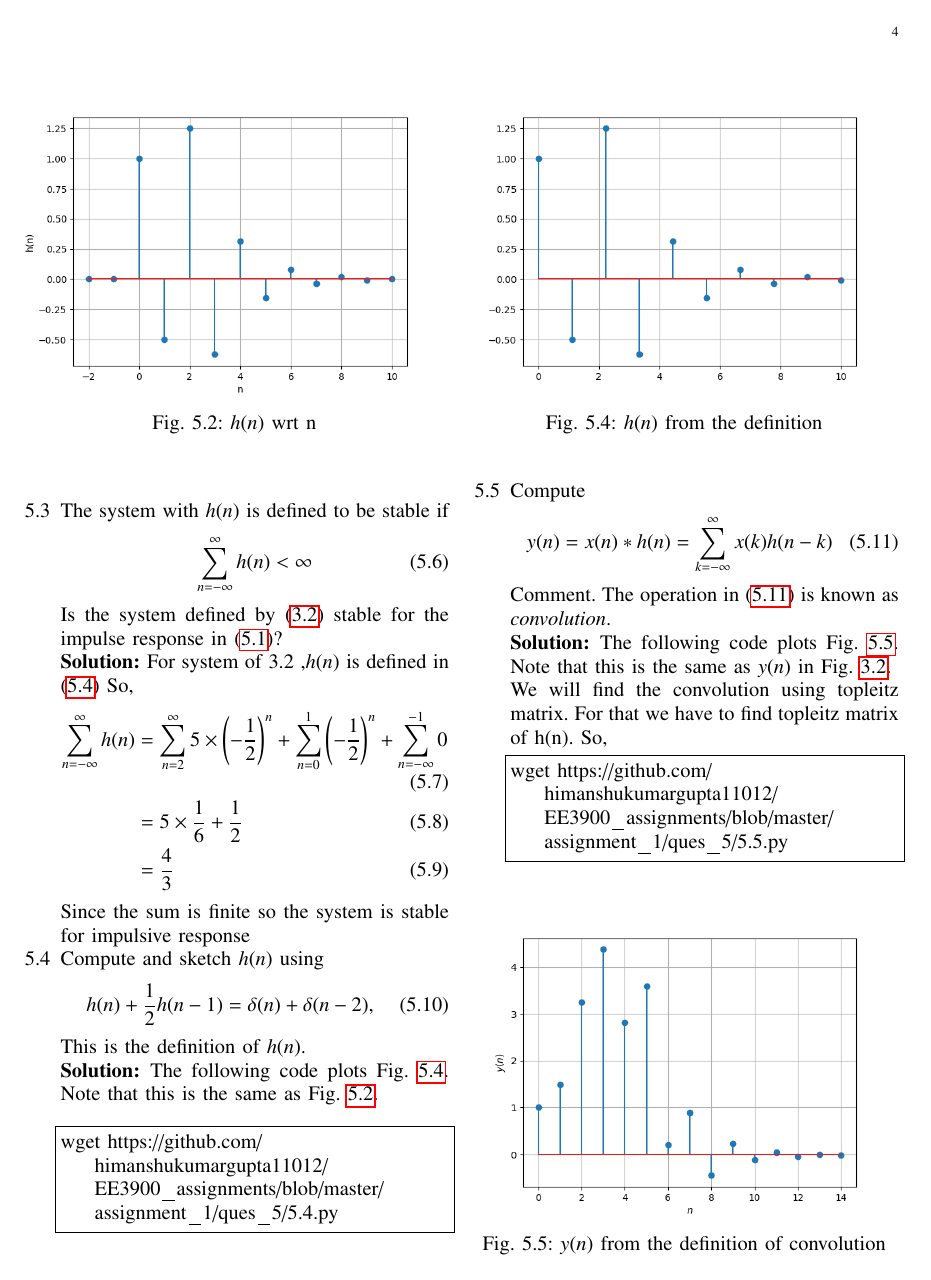
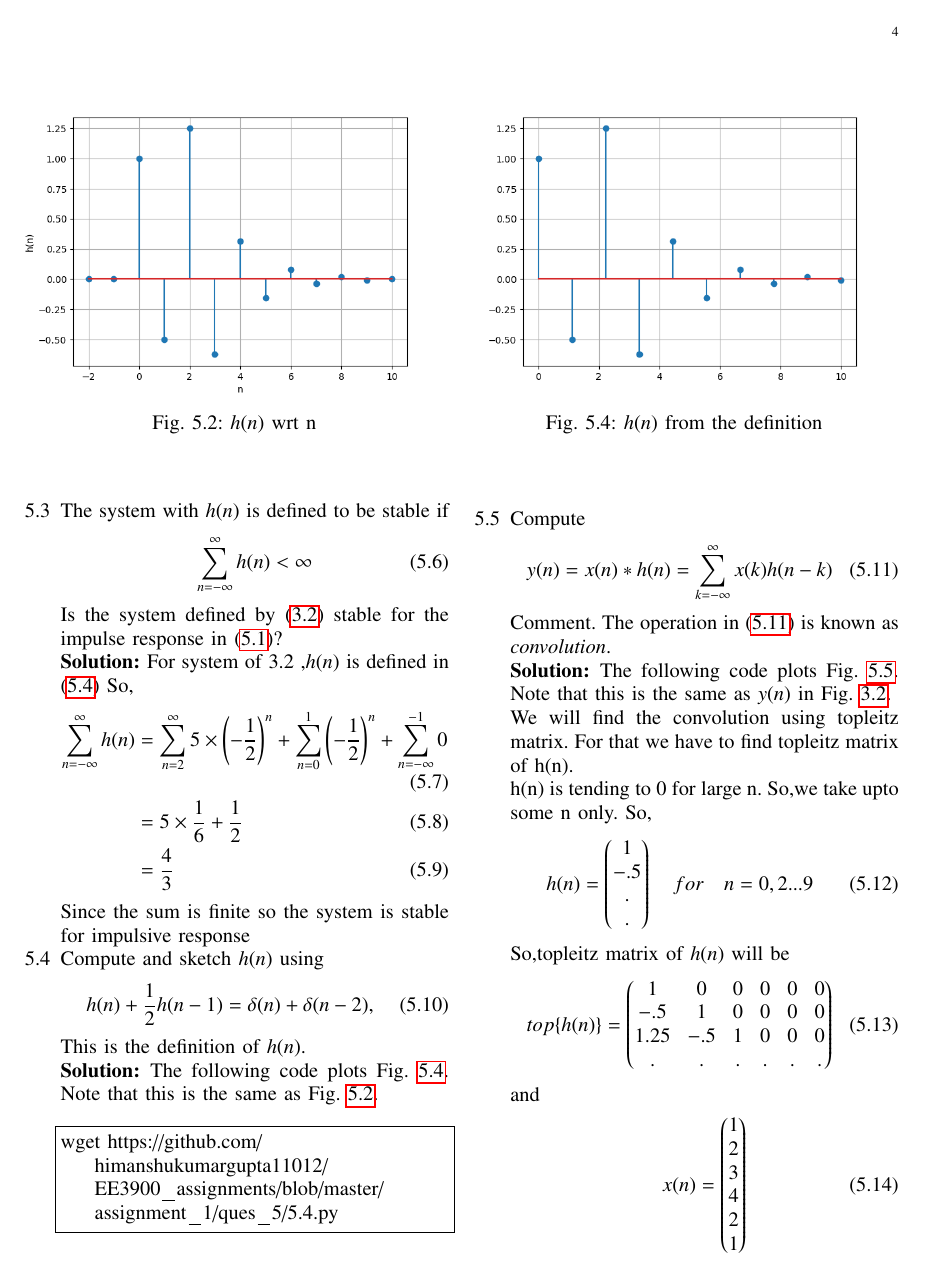
Before and after one commit to himanshukumargupta11012/EE3900_assignments, a LaTeX problem sheet (assignment_1/main.tex): page 4 of 5 before the commit and page 4 of 6 after it. Compiled offline with pdfLaTeX.

Commit message:
ques5 topleitxz matrix

```diff
--- a/assignment_1/main.tex
+++ b/assignment_1/main.tex
@@ -589,10 +591,25 @@ $y(n)$ in  Fig.
 
 We will find the convolution using topleitz matrix.
 For that we have to find topleitz matrix of h(n).
+
+h(n) is tending to 0 for large n.
+So,we take upto some n only.
 So,
-%\begin{align}
-%
-%\end{align}
+\begin{align}
+	h(n)=\myvec{1\\-.5\\.\\.} \quad for \quad n=0,2 ...9
+\end{align}
+So,topleitz matrix of $h(n)$ will be
+\begin{align}
+	top\{h(n)\}=\myvec{1& 0& 0 &0 &0 &0\\-.5 &1 &0 &0 &0 &0\\1.25&-.5&1&0&0&0\\. &.& .& .& .&. }
+\end{align}
+and
+\begin{align}
+	x(n)=\myvec{1\\2\\3\\4\\2\\1}
+\end{align}
+So,
+\begin{align}
+	top\{h(n)\}*x(n)=\myvec{1\\1.5\\3.25\\.\\.}
+\end{align}
 \begin{lstlisting}
 wget https://github.com/himanshukumargupta11012/EE3900_assignments/blob/master/assignment_1/ques_5/5.5.py
 \end{lstlisting}
```
Also changed, not shown: assignment_1/main.pdf, assignment_1/main.tex (4 more changed lines), 1 other file.
